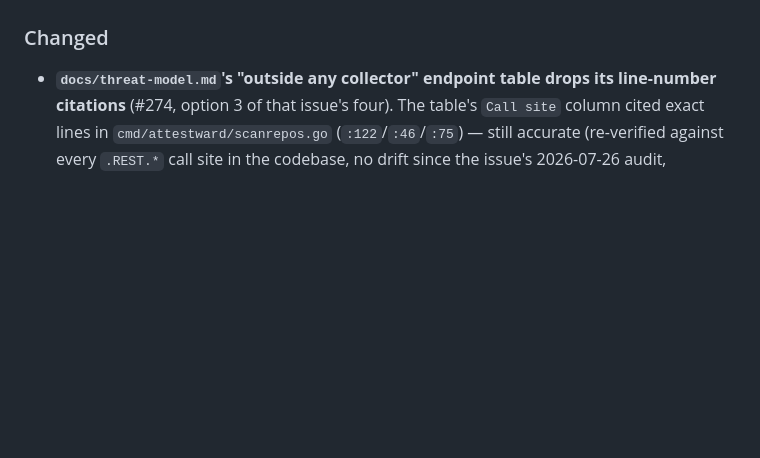
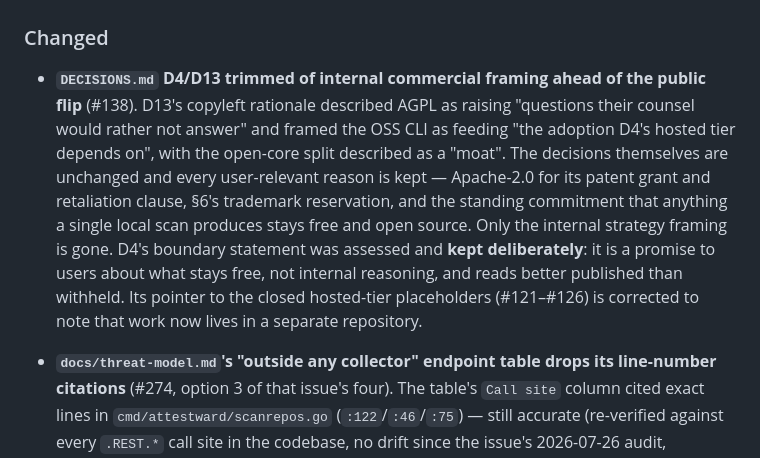
Before and after one commit to QloudLTD/attestward, a Markdown page: CHANGELOG.md, the part around the change. GitHub-like rendering; blank space fills up the shorter version.

Commit message:
docs: trim internal commercial framing from DECISIONS.md D4/D13 (#321)
Pre-flip pass over `DECISIONS.md`'s commercial content, one of the
outstanding
items on #138.

## D13 — trimmed

Three phrases were written for an internal reader and have no upside
published:

- AGPL "raises questions their counsel would rather not answer" — a
needlessly
  cynical characterisation of adopters' legal review.
- copyleft "would suppress the adoption D4's hosted tier depends on" —
frames
  the open-source CLI as an acquisition funnel for the paid product.
- "the moat is D4's server-side boundary, not licence terms" — internal
  positioning language.

**Every user-relevant reason survives**, because most of D13 is
genuinely good
public content: Apache-2.0 chosen over MIT/BSD for the explicit patent
grant and
retaliation clause (§3), §6's trademark reservation as the complement to
D1's
name clearance, the inbound-contribution clause meaning no CLA, and the
copyright
assignment to Qloud LTD. The replacement text keeps the copyleft
decision and its
honest reason, and re-anchors the "someone else could host this" trade
to D4's
standing free-forever commitment rather than to a moat.

## D4 — assessed and kept

#138's checklist said to trim D4 as well. **I'd push back on that**, and
have
left it.

D4 is not internal reasoning — it is a *promise to users* about what
will never
move behind a paywall: all ten collectors, the full evidence pack, pack
integrity, self-attestation, every mapping. For an open-core project,
publishing
that boundary is the thing that makes the open half trustworthy.
Withholding it
would invite exactly the "what gets taken away at v2?" doubt the row
exists to
foreclose.

The one real problem was staleness: the row pointed at #121–#126 as
"Hosted (v1.0
milestone)", and all six are closed — one delivered, the rest re-filed
in the
separate hosted-tier repo. Corrected, so a public reader doesn't follow
six
closed placeholders.

## Verification

- `make checks-docs-check` clean; `go run ./tools/threatmodelguard` exit
0.
- Grepped `DECISIONS.md` for the residual strategy vocabulary (`moat`,
`competitor`, `suppress the adoption`, `counsel would rather`) — no
hits.

Refs #138

```diff
--- a/CHANGELOG.md
+++ b/CHANGELOG.md
@@ -1350,6 +1350,18 @@ All notable changes to this project are documented here. Format follows
 
 ### Changed
 
+- **`DECISIONS.md` D4/D13 trimmed of internal commercial framing ahead of the public
+  flip** (#138). D13's copyleft rationale described AGPL as raising "questions their
+  counsel would rather not answer" and framed the OSS CLI as feeding "the adoption D4's
+  hosted tier depends on", with the open-core split described as a "moat". The decisions
+  themselves are unchanged and every user-relevant reason is kept — Apache-2.0 for its
+  patent grant and retaliation clause, §6's trademark reservation, and the standing
+  commitment that anything a single local scan produces stays free and open source.
+  Only the internal strategy framing is gone. D4's boundary statement was assessed and
+  **kept deliberately**: it is a promise to users about what stays free, not internal
+  reasoning, and reads better published than withheld. Its pointer to the closed
+  hosted-tier placeholders (#121–#126) is corrected to note that work now lives in a
+  separate repository.
 - **`docs/threat-model.md`'s "outside any collector" endpoint table drops its
   line-number citations** (#274, option 3 of that issue's four). The table's `Call
   site` column cited exact lines in `cmd/attestward/scanrepos.go` (`:122`/`:46`/`:75`)
```
Also changed, not shown: DECISIONS.md (+2 -2 lines).
